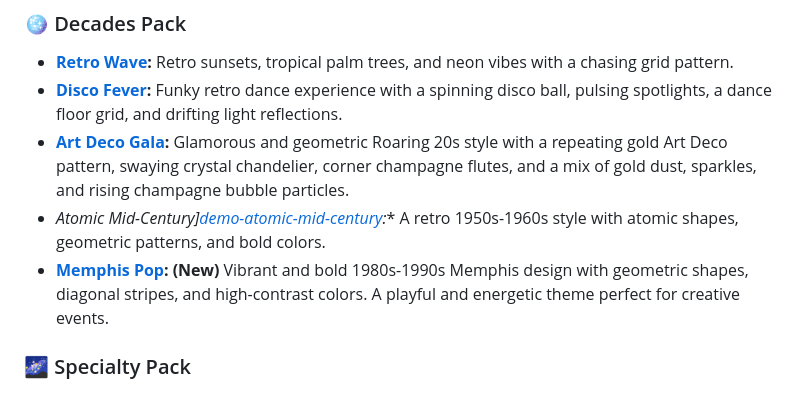
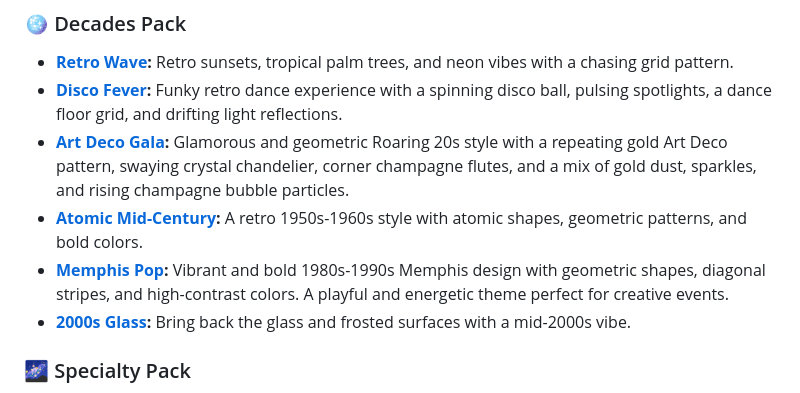
Before and after one commit to RyanMarch/motionEventPoster, a Markdown page: README.md, the part around one of its changes. GitHub-like rendering.

Commit message:
update readme with 00s glass

```diff
--- a/README.md
+++ b/README.md
@@ -107,8 +107,9 @@ Choose from multiple themes, each with its own unique particle engine, decorativ
 *   **[Retro Wave][demo-retro-wave]:** Retro sunsets, tropical palm trees, and neon vibes with a chasing grid pattern.
 *   **[Disco Fever][demo-disco-fever]:** Funky retro dance experience with a spinning disco ball, pulsing spotlights, a dance floor grid, and drifting light reflections.
 *   **[Art Deco Gala][demo-art-deco-gala]:** Glamorous and geometric Roaring 20s style with a repeating gold Art Deco pattern, swaying crystal chandelier, corner champagne flutes, and a mix of gold dust, sparkles, and rising champagne bubble particles.
-*   *Atomic Mid-Century][demo-atomic-mid-century]:** A retro 1950s-1960s style with atomic shapes, geometric patterns, and bold colors.
-*   **[Memphis Pop][demo-memphis-pop]:** **(New)** Vibrant and bold 1980s-1990s Memphis design with geometric shapes, diagonal stripes, and high-contrast colors. A playful and energetic theme perfect for creative events.
+*   **[Atomic Mid-Century][demo-atomic-mid-century]:** A retro 1950s-1960s style with atomic shapes, geometric patterns, and bold colors.
+*   **[Memphis Pop][demo-memphis-pop]:** Vibrant and bold 1980s-1990s Memphis design with geometric shapes, diagonal stripes, and high-contrast colors. A playful and energetic theme perfect for creative events.
+*   **[2000s Glass][demo-2000s-glass]:** Bring back the glass and frosted surfaces with a mid-2000s vibe.
 
 ### 🌌 Specialty Pack
 *   **[Cinema Premiere][demo-cinema]:** Dramatic theater curtains, red velvet styling, marquee glow, dust slowly drifting through the projector beam, and even a little bit of popcorn.
```
Also changed, not shown: other parts of README.md (+2 -1 lines).
